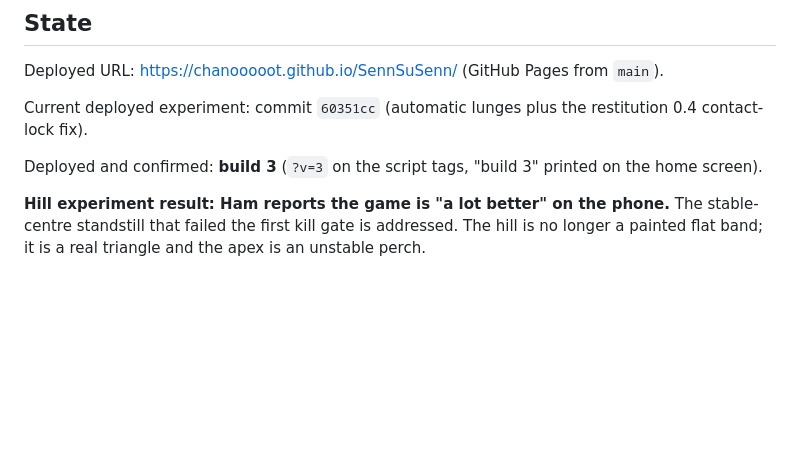
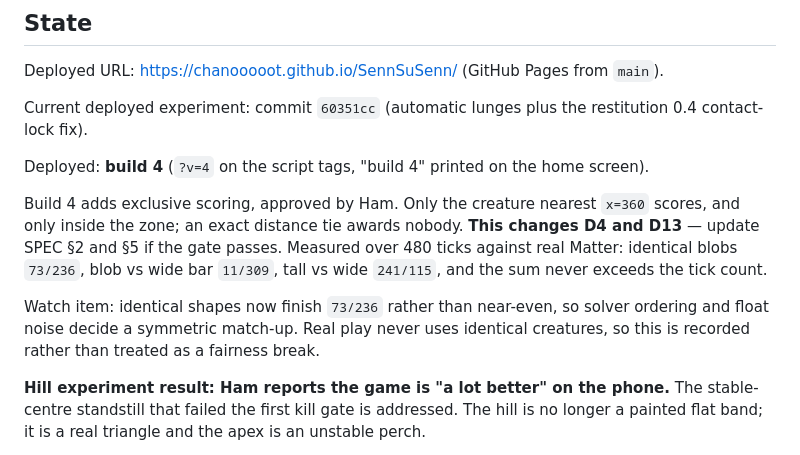
Before and after one commit to chanooooot/SennSuSenn, a Markdown page: HANDOFF.md, the part around the change. GitHub-like rendering; blank space fills up the shorter version.

Commit message:
docs: record build 4 exclusive scoring and its D4/D13 impact
Co-Authored-By: Claude Opus 5 <noreply@anthropic.com>
Claude-Session: https://claude.ai/code/session_018ENjUTuX6idRW86W4mpS7B

```diff
--- a/HANDOFF.md
+++ b/HANDOFF.md
@@ -8,7 +8,11 @@ Deployed URL: https://chanooooot.github.io/SennSuSenn/ (GitHub Pages from `main`
 
 Current deployed experiment: commit `60351cc` (automatic lunges plus the restitution 0.4 contact-lock fix).
 
-Deployed and confirmed: **build 3** (`?v=3` on the script tags, "build 3" printed on the home screen).
+Deployed: **build 4** (`?v=4` on the script tags, "build 4" printed on the home screen).
+
+Build 4 adds exclusive scoring, approved by Ham. Only the creature nearest `x=360` scores, and only inside the zone; an exact distance tie awards nobody. **This changes D4 and D13** — update SPEC §2 and §5 if the gate passes. Measured over 480 ticks against real Matter: identical blobs `73/236`, blob vs wide bar `11/309`, tall vs wide `241/115`, and the sum never exceeds the tick count.
+
+Watch item: identical shapes now finish `73/236` rather than near-even, so solver ordering and float noise decide a symmetric match-up. Real play never uses identical creatures, so this is recorded rather than treated as a fairness break.
 
 **Hill experiment result: Ham reports the game is "a lot better" on the phone.** The stable-centre standstill that failed the first kill gate is addressed. The hill is no longer a painted flat band; it is a real triangle and the apex is an unstable perch.
 
```
